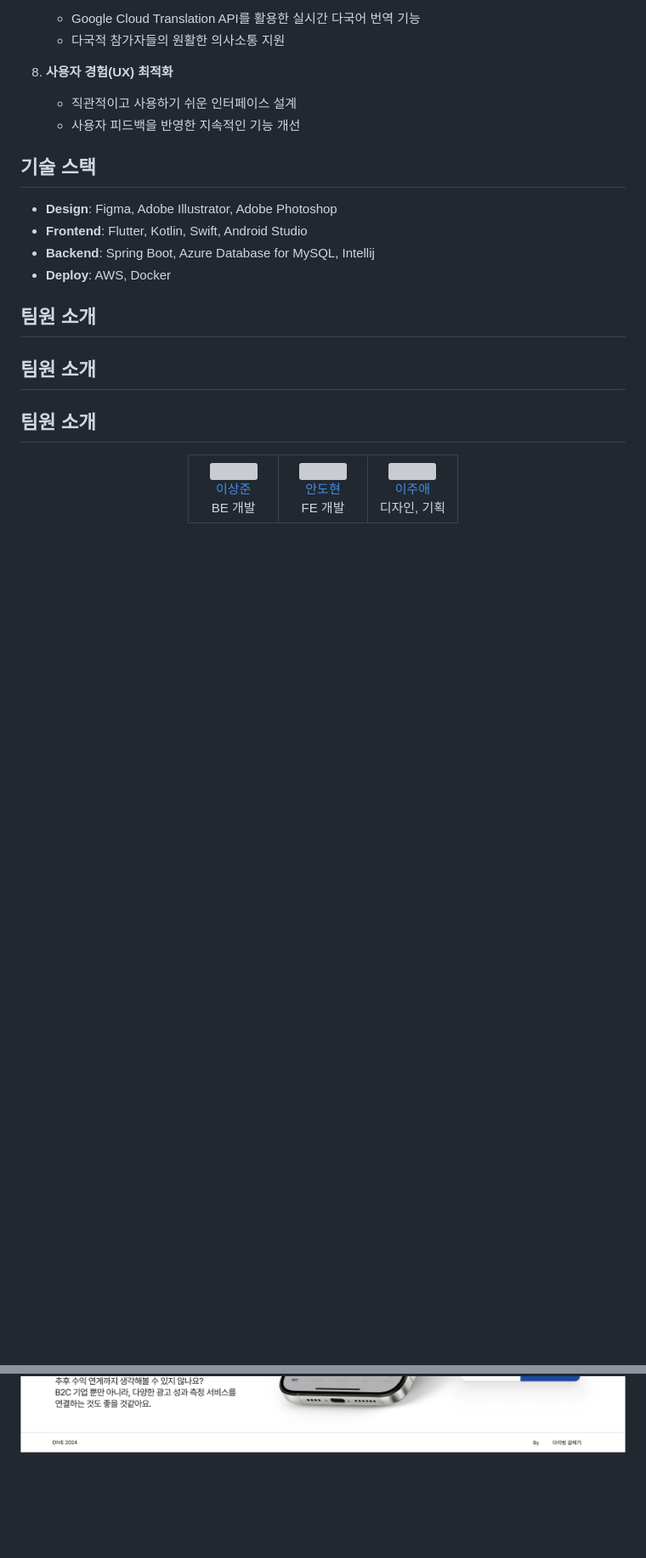
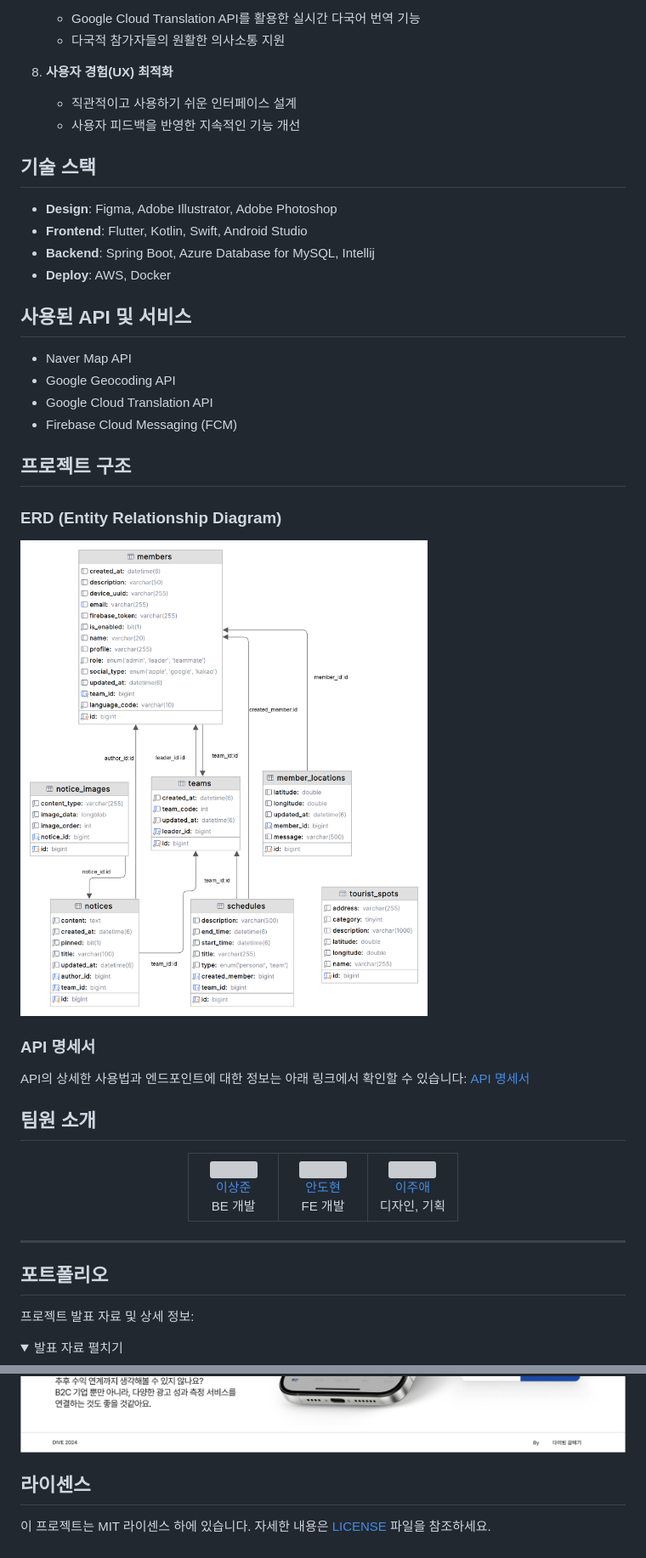
Before and after one commit to Diving-Seagull/With-u, a Markdown page: README.md, 2 parts joined by grey strips. Shown: that part at 85% size. GitHub-like rendering; pictures changed too: assets/erd.png (added); folded sections open; blank space fills up the shorter version; grey boxes are pictures that could not be loaded.

Commit message:
docs: REAME.md

```diff
--- a/README.md
+++ b/README.md
@@ -42,9 +42,20 @@ With-u는 WYD2027 행사를 위한 팀 관리 애플리케이션으로, 참가
 - **Backend**: Spring Boot, Azure Database for MySQL, Intellij
 - **Deploy**: AWS, Docker
 
-## 팀원 소개
+## 사용된 API 및 서비스
+- Naver Map API
+- Google Geocoding API
+- Google Cloud Translation API
+- Firebase Cloud Messaging (FCM)
 
-## 팀원 소개
+## 프로젝트 구조
+
+### ERD (Entity Relationship Diagram)
+![ERD](./assets/erd.png)
+
+### API 명세서
+API의 상세한 사용법과 엔드포인트에 대한 정보는 아래 링크에서 확인할 수 있습니다:
+[API 명세서](https://documenter.getpostman.com/view/34763300/2sAXqzWdvG#intro)
 
 ## 팀원 소개
 
@@ -70,6 +81,15 @@ With-u는 WYD2027 행사를 위한 팀 관리 애플리케이션으로, 참가
   </table>
 </div>
 
+---
+
+## 포트폴리오
+
+프로젝트 발표 자료 및 상세 정보:
+
+<details>
+<summary>발표 자료 펼치기</summary>
+
 ![발표 자료 1](./assets/presentation_page1.png)
 ![발표 자료 2](./assets/presentation_page2.png)
 ![발표 자료 3](./assets/presentation_page3.png)
@@ -84,3 +104,7 @@ With-u는 WYD2027 행사를 위한 팀 관리 애플리케이션으로, 참가
 ![발표 자료 12](./assets/presentation_page12.png)
 ![발표 자료 13](./assets/presentation_page13.png)
 ![발표 자료 14](./assets/presentation_page14.png)
+</details>
+
+## 라이센스
+이 프로젝트는 MIT 라이센스 하에 있습니다. 자세한 내용은 [LICENSE](LICENSE) 파일을 참조하세요.
```
